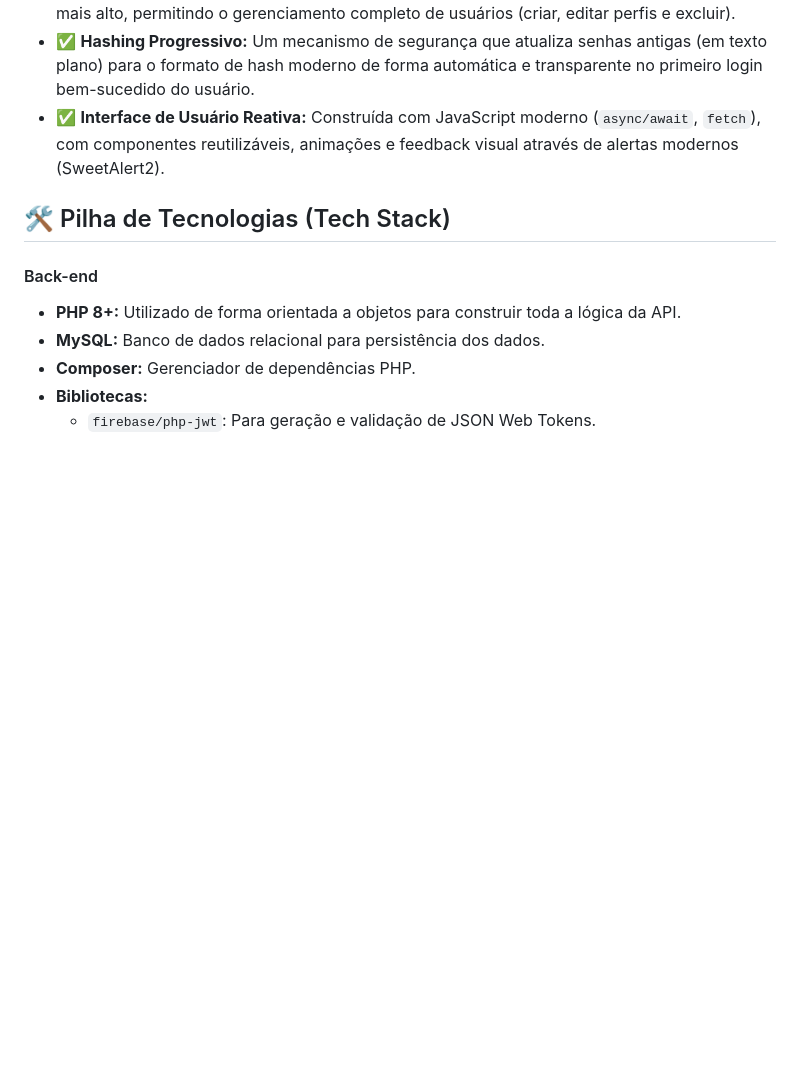
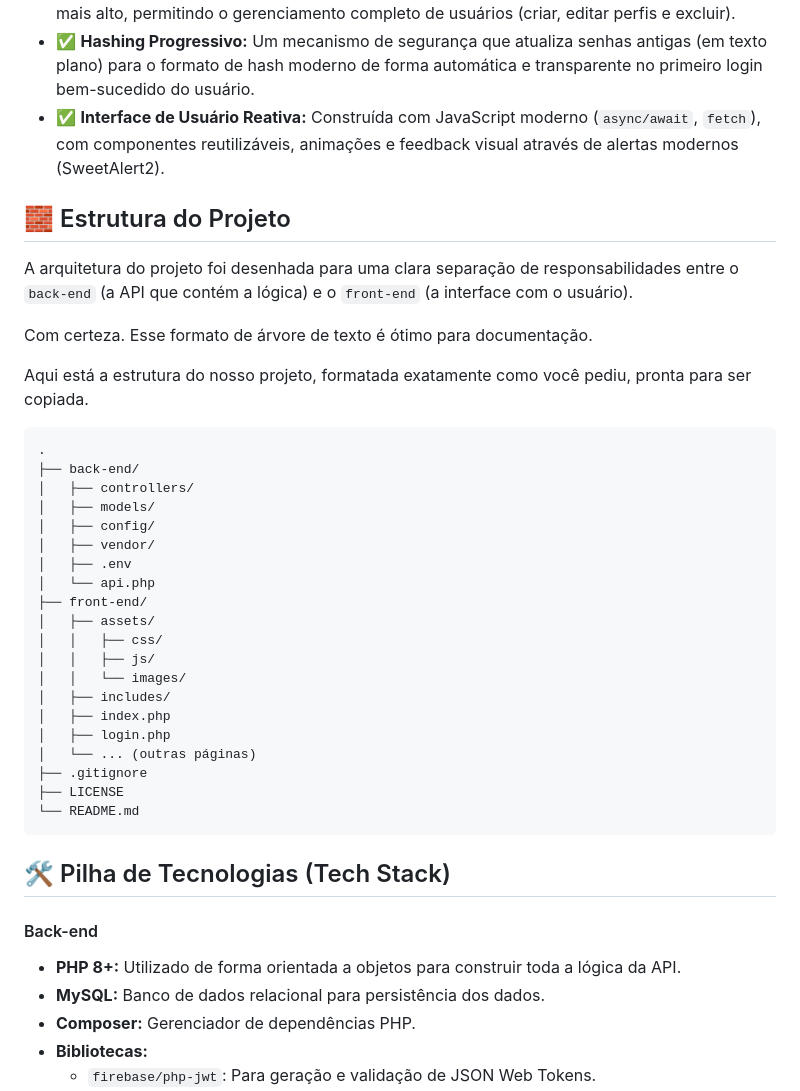
Before and after one commit to JohnReiiss/Sistema-PD-Automatizado, a Markdown page: README.md, the part around the change. Drawn GitHub-style; blank space fills up the shorter version.

Commit message:
adição da arquitetura em árvore no README.md

````diff
--- a/README.md
+++ b/README.md
@@ -31,6 +31,37 @@ O sistema monolítico original foi dividido em duas partes independentes:
 - ✅ **Painel de Super-Administrador ("Hokage"):** Uma área exclusiva para o nível de acesso mais alto, permitindo o gerenciamento completo de usuários (criar, editar perfis e excluir).
 - ✅ **Hashing Progressivo:** Um mecanismo de segurança que atualiza senhas antigas (em texto plano) para o formato de hash moderno de forma automática e transparente no primeiro login bem-sucedido do usuário.
 - ✅ **Interface de Usuário Reativa:** Construída com JavaScript moderno (`async/await`, `fetch`), com componentes reutilizáveis, animações e feedback visual através de alertas modernos (SweetAlert2).
+
+## 🧱 Estrutura do Projeto
+
+A arquitetura do projeto foi desenhada para uma clara separação de responsabilidades entre o `back-end` (a API que contém a lógica) e o `front-end` (a interface com o usuário).
+
+Com certeza. Esse formato de árvore de texto é ótimo para documentação.
+
+Aqui está a estrutura do nosso projeto, formatada exatamente como você pediu, pronta para ser copiada.
+
+```
+.
+├── back-end/
+│   ├── controllers/
+│   ├── models/
+│   ├── config/
+│   ├── vendor/
+│   ├── .env
+│   └── api.php
+├── front-end/
+│   ├── assets/
+│   │   ├── css/
+│   │   ├── js/
+│   │   └── images/
+│   ├── includes/
+│   ├── index.php
+│   ├── login.php
+│   └── ... (outras páginas)
+├── .gitignore
+├── LICENSE
+└── README.md
+```
 
 ## 🛠️ Pilha de Tecnologias (Tech Stack)
 
````
